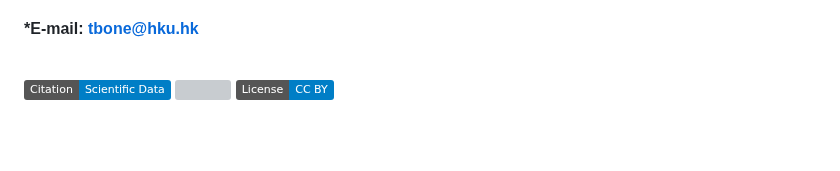
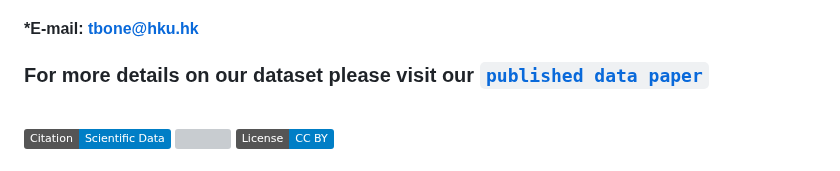
Before and after one commit to eugeneyau/Tropical-Asian-Butterfly-Distribution, a Markdown page: README.md, the part around the change. Rendered like a GitHub page; badges without logos; blank space fills up the shorter version; grey boxes are pictures that could not be loaded.

```diff
--- a/README.md
+++ b/README.md
@@ -2,6 +2,8 @@
 
 ### Eugene Yu Hin Yau, Emily E. Jones, Toby Pak Nok Tsang, Shuang Xing, Richard Corlett, Patrick Roehrdanz, David J Lohman, Adam Kai Chi Lee, Catherine Wai Ching Hai, Shawan Chowdhury, Jane K. Hill, Jade A. T. Badon, Gerard Chartier, Cheong Weei Gan, Yves Basset, I-Ching Chen, Suzan Benedick, Anuj Jain, Tiffany Ki, Krushnamegh Kunte, Lien Van Vu, Sarah Scriven, Alice C. Hughes, Timothy C. Bonebrake*
 #### *E-mail: tbone@hku.hk
+
+### For more details on our dataset please visit our [`published data paper`](https://doi.org/link)
 
 <br>
 
```
